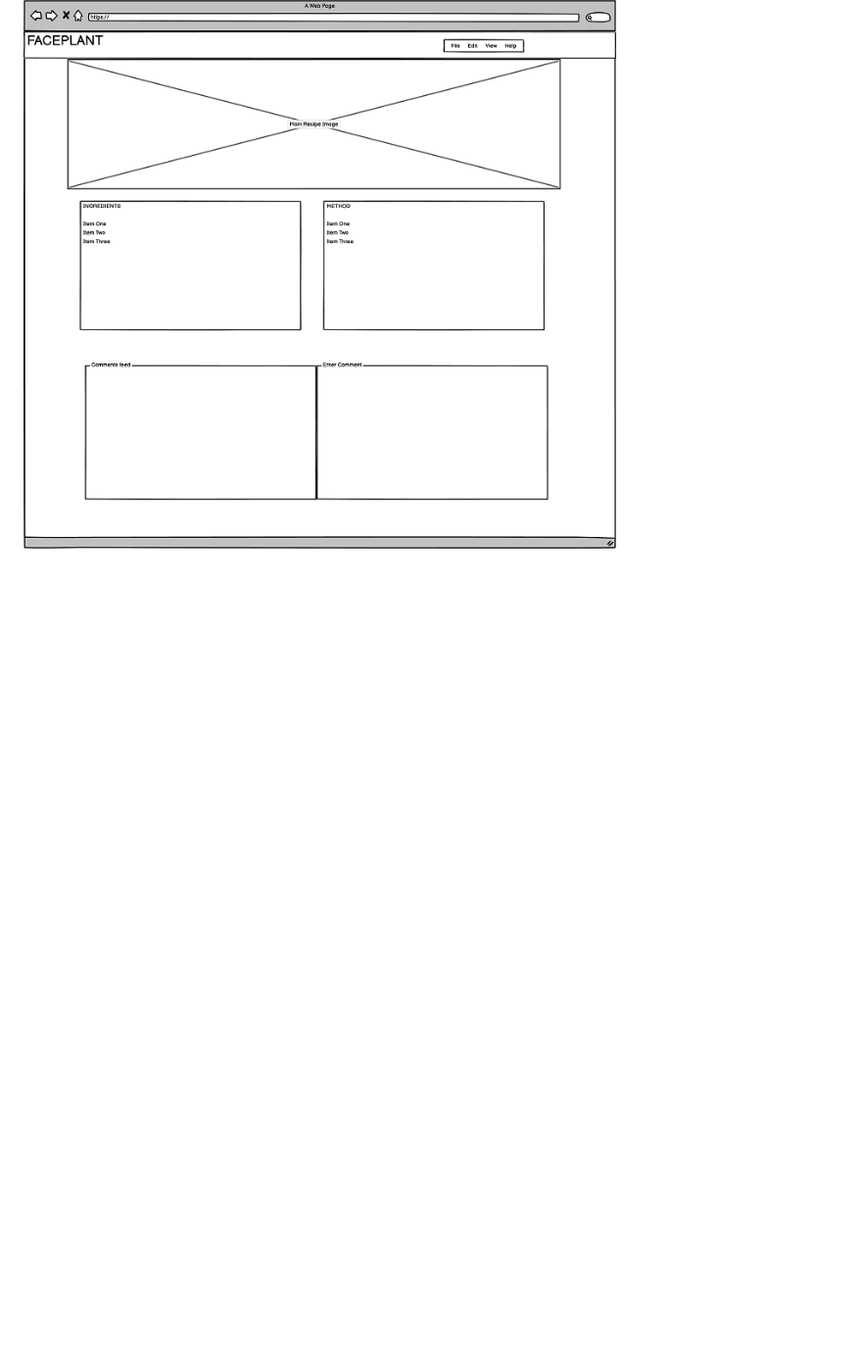
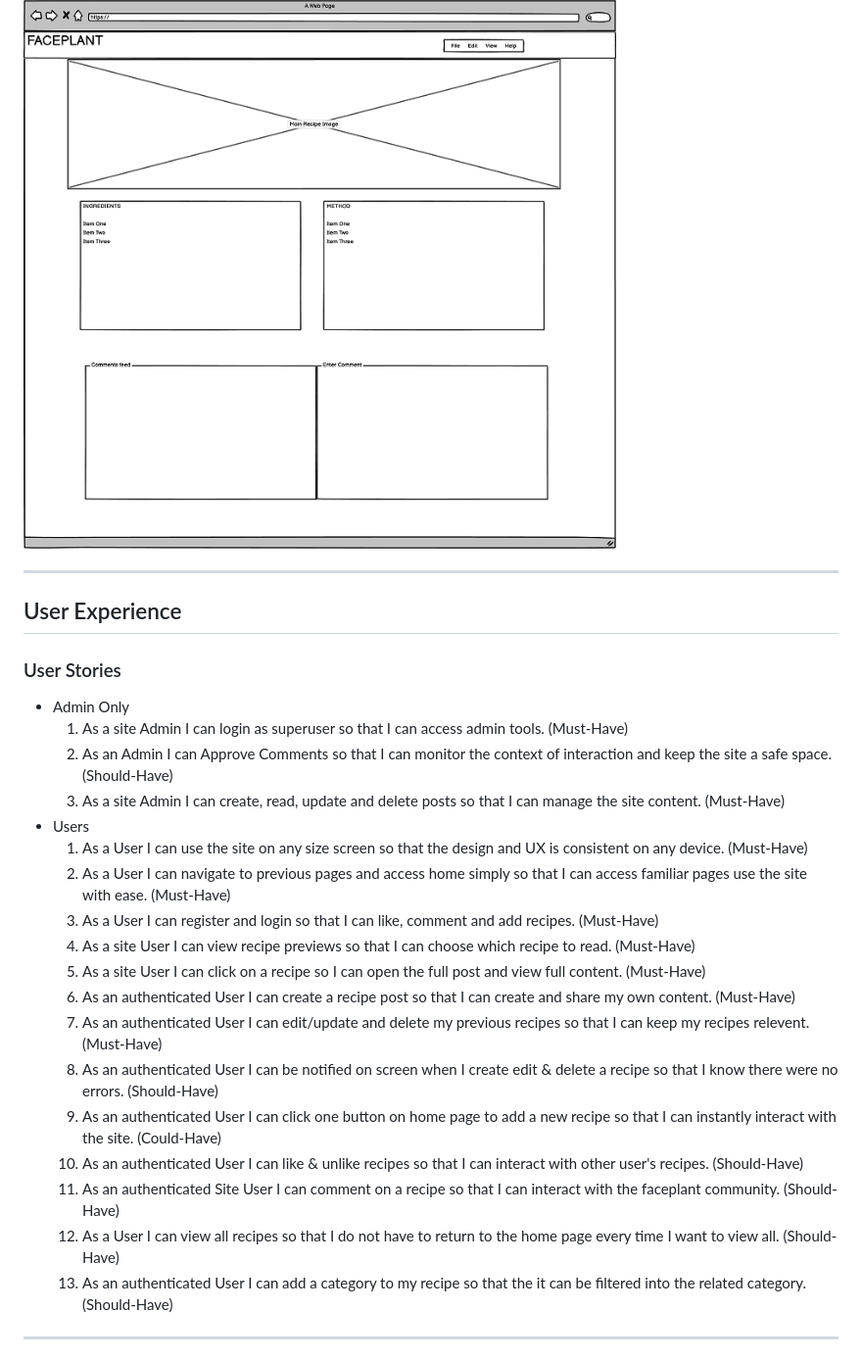
Before and after one commit to pez57/faceplant, a Markdown page: README.md, the part around one of its changes. Shown at 98% size. Rendered like a GitHub page; blank space fills up the shorter version.

```diff
--- a/README.md
+++ b/README.md
@@ -104,3 +104,28 @@ I used Balsamiq to draft the layout for the Home page and Recipe Detail page. Th
 * Recipe Detail Page - Includes main image, Ingredients & Method cards, and a comment section.
 
 ![Recipe Detail Wireframe](media/readme/recipedetailwireframe.png)
+
+---
+
+## User Experience
+### User Stories
+* Admin Only
+    1. As a site Admin I can login as superuser so that I can access admin tools. (Must-Have)
+    2. As an Admin I can Approve Comments so that I can monitor the context of interaction and keep the site a safe space. (Should-Have)
+    3. As a site Admin I can create, read, update and delete posts so that I can manage the site content. (Must-Have)
+* Users
+    1. As a User I can use the site on any size screen so that the design and UX is consistent on any device. (Must-Have)
+    2. As a User I can navigate to previous pages and access home simply so that I can access familiar pages use the site with ease. (Must-Have)
+    3. As a User I can register and login so that I can like, comment and add recipes. (Must-Have)
+    4. As a site User I can view recipe previews so that I can choose which recipe to read. (Must-Have)
+    5. As a site User I can click on a recipe so I can open the full post and view full content. (Must-Have)
+    6. As an authenticated User I can create a recipe post so that I can create and share my own content. (Must-Have)
+    7. As an authenticated User I can edit/update and delete my previous recipes so that I can keep my recipes relevent. (Must-Have)
+    8. As an authenticated User I can be notified on screen when I create edit & delete a recipe so that I know there were no errors. (Should-Have)
+    9. As an authenticated User I can click one button on home page to add a new recipe so that I can instantly interact with the site. (Could-Have)
+    10. As an authenticated User I can like & unlike recipes so that I can interact with other user's recipes. (Should-Have)
+    11. As an authenticated Site User I can comment on a recipe so that I can interact with the faceplant community. (Should-Have)
+    12. As a User I can view all recipes so that I do not have to return to the home page every time I want to view all. (Should-Have)
+    13. As an authenticated User I can add a category to my recipe so that the it can be filtered into the related category. (Should-Have)
+---
+
```
Also changed, not shown: other parts of README.md (+8 -0 lines), media/readme/kanban.png (added).
